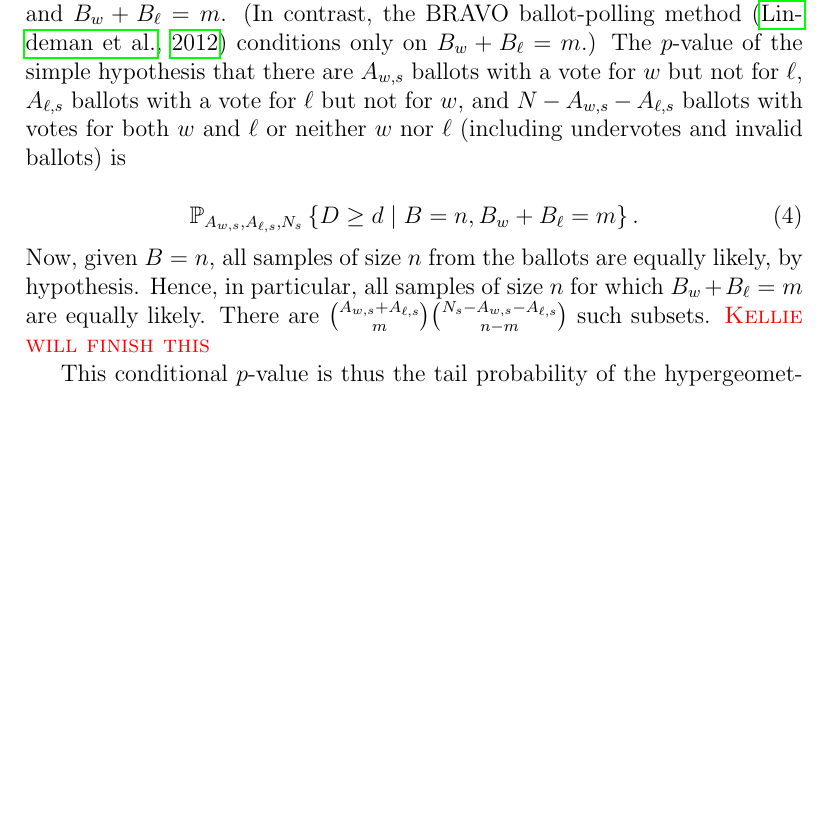
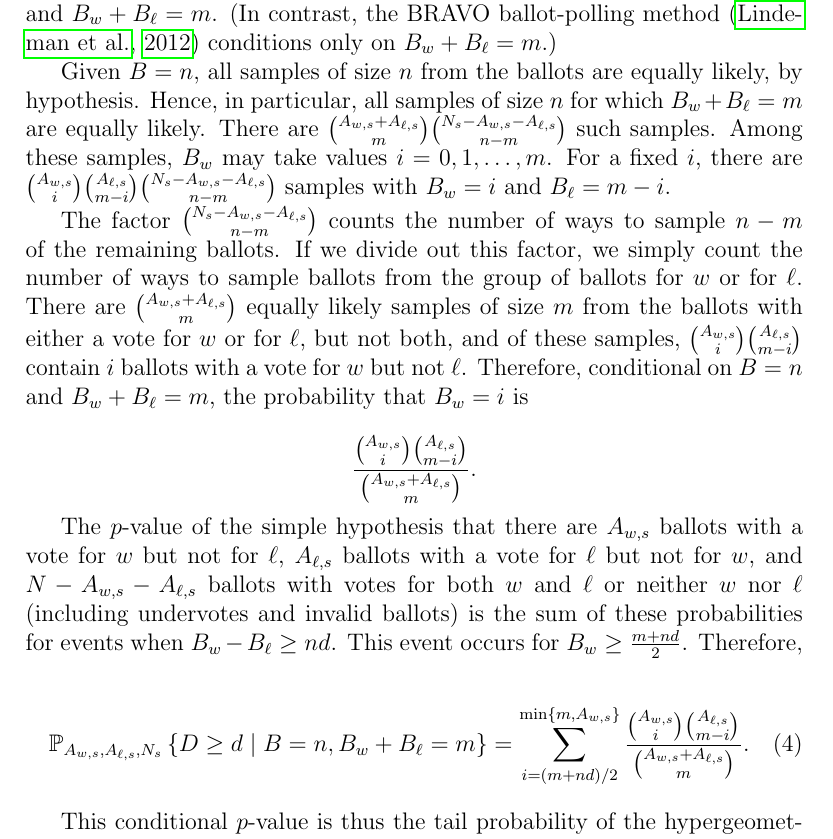
Before and after one commit to pbstark/CORLA18, a LaTeX paper (CO18.tex, which reads ballotPollError.tex): part of page 17 of 21, cut so that both start at the same text, the shorter picture padded with empty space. Compiled offline with pdfLaTeX.

Commit message:
Rewrite proof of hypergeometric after conditioning, using a sampling argument instead of raw math

```diff
--- a/ballotPollError.tex
+++ b/ballotPollError.tex
@@ -47,19 +47,38 @@ The test will condition on the event $B=n$ and $B_w +B_\ell = m$.
 (In contrast, the BRAVO ballot-polling
 method~\citep{lindemanEtal12}
 conditions only on $B_w+B_\ell = m$.)
+
+Given $B=n$, all samples of size $n$ from the ballots are equally likely, by hypothesis.
+Hence, in particular, all samples of size $n$ for which $B_w + B_\ell = m$ are equally likely.
+There are ${A_{w,s}+A_{\ell,s} \choose m}{N_s - A_{w,s}-A_{\ell,s} \choose n-m}$ such samples.
+Among these samples, $B_w$ may take values $i=0, 1, \dots, m$.
+For a fixed $i$, there are ${A_{w,s} \choose i}{A_{\ell, s} \choose m-i}{N_s - A_{w,s} - A_{\ell,s} \choose n-m}$
+samples with $B_w=i$ and $B_\ell = m-i$.
+
+The factor ${N_s - A_{w,s} - A_{\ell,s} \choose n-m}$ counts the number of ways to sample $n-m$ of the
+remaining ballots.
+If we divide out this factor, we simply count the number of ways to sample ballots
+from the group of ballots for $w$ or for $\ell$.
+There are ${A_{w,s}+A_{\ell,s} \choose m}$ equally likely samples of size $m$ from
+the ballots with either a vote for $w$ or for $\ell$, but not both,
+and of these samples, ${A_{w,s} \choose i}{A_{\ell, s} \choose m-i}$ contain $i$ ballots with a vote for $w$ but not $\ell$.
+Therefore, conditional on $B=n$ and $B_w+B_\ell=m$, the probability that $B_w=i$ is
+
+$$\frac{{A_{w,s} \choose i}{A_{\ell, s} \choose m-i}}{{A_{w,s}+A_{\ell,s} \choose m}}.$$
+
 The $p$-value of the simple hypothesis that there are $A_{w,s}$ ballots with
 a vote for $w$ but not for $\ell$, $A_{\ell,s}$ ballots with a vote for $\ell$ but not for $w$,
 and $N - A_{w,s} - A_{\ell,s}$ ballots with votes for both $w$ and $\ell$ or neither $w$ nor $\ell$
 (including undervotes and
-invalid ballots) is
+invalid ballots) is the sum of these probabilities for events when $B_w - B_\ell \geq nd$.
+This event occurs for $B_w \geq \frac{m+nd}{2}$.
+Therefore,
 
 \begin{equation}
-   \mathbb{P}_{A_{w,s}, A_{\ell,s}, N_s} \left \{ D \geq d \;\vert\; B = n, B_w+B_\ell = m \right \}.
+   \mathbb{P}_{A_{w,s}, A_{\ell,s}, N_s} \left \{ D \geq d \;\vert\; B = n, B_w+B_\ell = m \right \} =
+   \sum_{i=(m+nd)/2}^{\min\{m, A_{w,s}\}} \frac{{A_{w,s} \choose i}{A_{\ell, s} \choose m-i}}{{A_{w,s}+A_{\ell,s} \choose m}}.
 \end{equation}
-Now, given $B=n$, all samples of size $n$ from the ballots are equally likely, by hypothesis.
-Hence, in particular, all samples of size $n$ for which $B_w + B_\ell = m$ are equally likely.
-There are ${A_{w,s}+A_{\ell,s} \choose m}{N_s - A_{w,s}-A_{\ell,s} \choose n-m}$ such subsets.
-\note{Kellie will finish this}
+
 
 This conditional $p$-value is thus the tail probability of the hypergeometric distribution
 with parameters $A_{w,s}$ ``good'' items, $A_{\ell,s}$ ``bad'' items, and a sample of size $m$.
```
